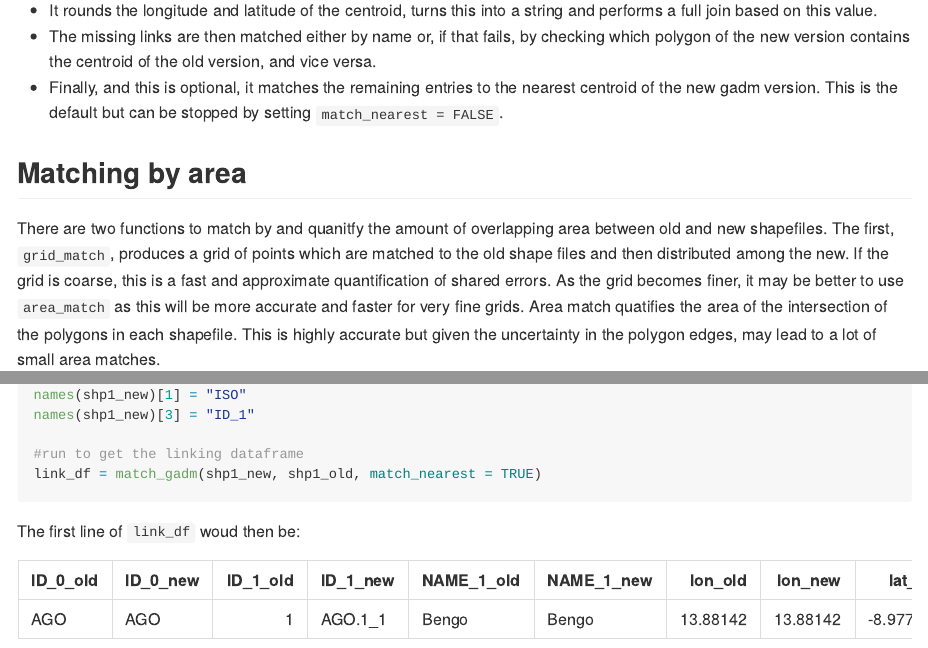
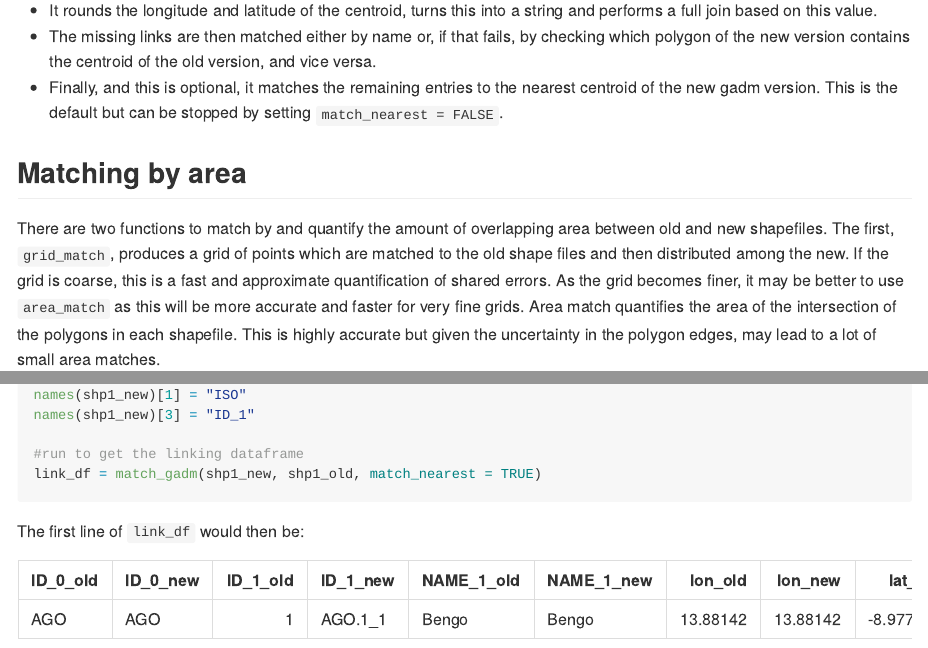
Before and after one commit to mrc-ide/matchGADM, an R Markdown document (README.Rmd): the page in a window 1100 px wide, from 270 px down, and a second part further down, joined at a grey line. The pictures show the output file README.md that the author committed with the source, drawn offline in the style of GitHub; long lines of code are wrapped.

Commit message:
spelling on readme

````diff
--- a/README.Rmd
+++ b/README.Rmd
@@ -28,7 +28,7 @@ The goal of matchGADM is to create a map (a linking file) from old versions of g
 
 ## Matching by area
 
-There are two functions to match by and quanitfy the amount of overlapping area between old and new shapefiles. The first, `grid_match`, produces a grid of points which are matched to the old shape files and then distributed among the new. If the grid is coarse, this is a fast and approximate quantification of shared errors. As the grid becomes finer, it may be better to use `area_match` as this will be more accurate and faster for very fine grids. Area match quatifies the area of the intersection of the polygons in each shapefile. This is highly accurate but given the uncertainty in the polygon edges, may lead to a lot of small area matches.
+There are two functions to match by and quantify the amount of overlapping area between old and new shapefiles. The first, `grid_match`, produces a grid of points which are matched to the old shape files and then distributed among the new. If the grid is coarse, this is a fast and approximate quantification of shared errors. As the grid becomes finer, it may be better to use `area_match` as this will be more accurate and faster for very fine grids. Area match quantifies the area of the intersection of the polygons in each shapefile. This is highly accurate but given the uncertainty in the polygon edges, may lead to a lot of small area matches.
 
 ## Installation
 
@@ -64,7 +64,7 @@ names(shp1_new)[3] = "ID_1"
 #run to get the linking dataframe
 link_df = match_gadm(shp1_new, shp1_old, match_nearest = TRUE)
 ```
-The first line of `link_df` woud then be:
+The first line of `link_df` would then be:
 
 ```{r example_out, echo = FALSE}
 
````
Also changed, not shown: README.md.
